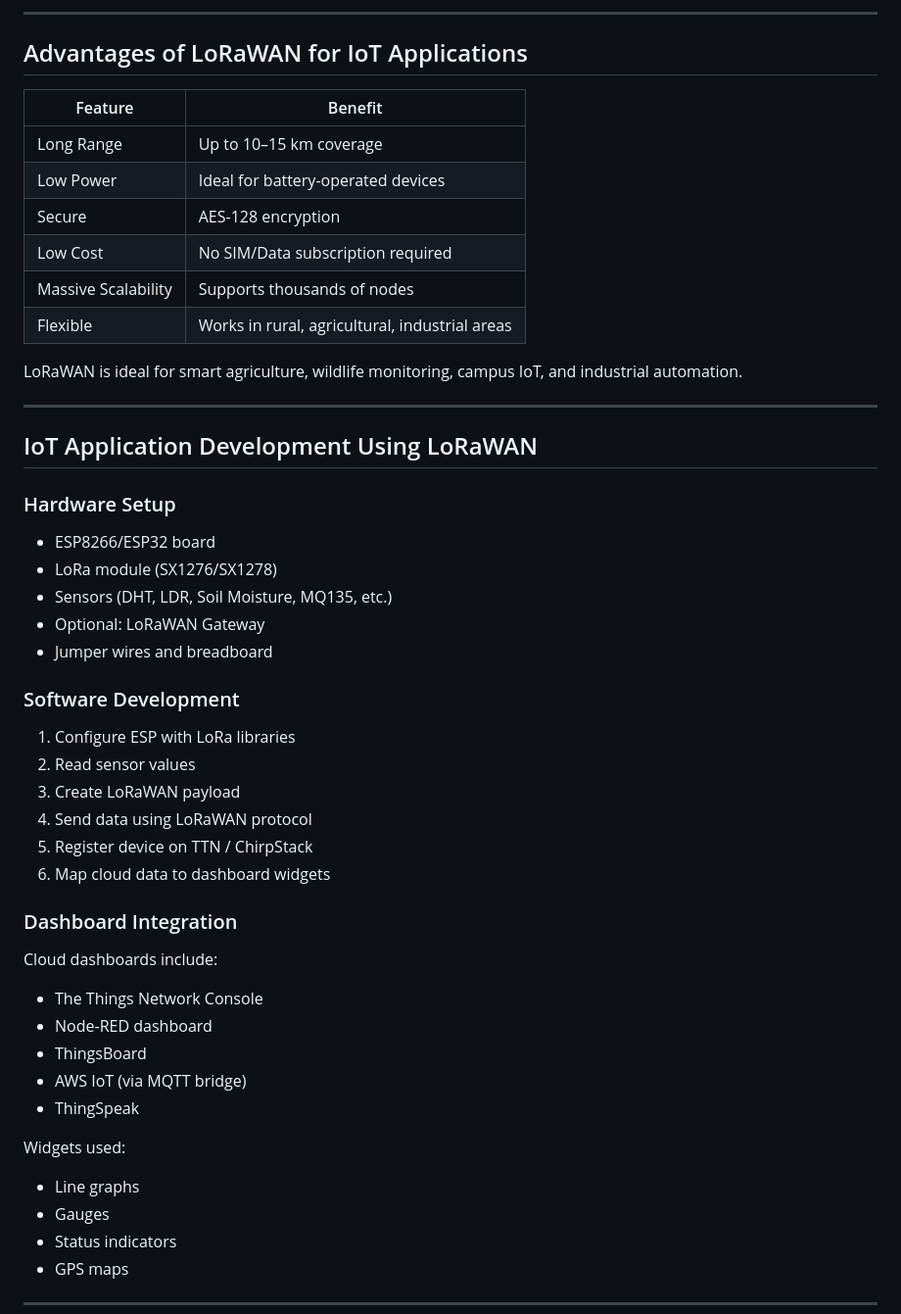
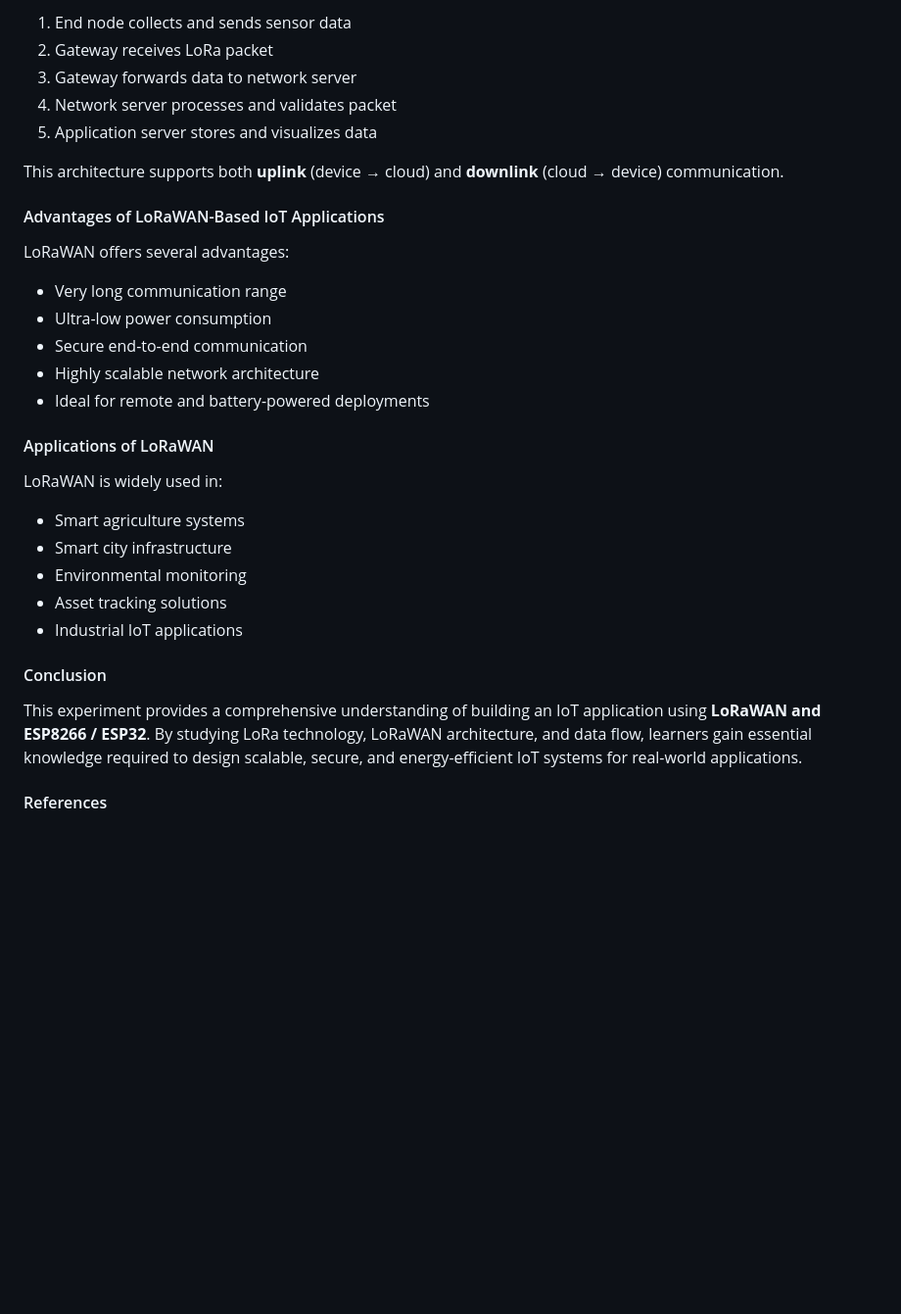
Before and after one commit to virtual-labs/exp-lorawan-dei, a Markdown page: experiment/theory.md, the part around one of its changes. Shown at 98% size. GitHub-like rendering; blank space fills up the shorter version.

```diff
--- a/experiment/theory.md
+++ b/experiment/theory.md
@@ -84,51 +150,35 @@ Displays data visually and enables analytics.
 
----
+1. End node collects and sends sensor data
+2. Gateway receives LoRa packet
+3. Gateway forwards data to network server
+4. Network server processes and validates packet
+5. Application server stores and visualizes data
 
-## Advantages of LoRaWAN for IoT Applications
+This architecture supports both **uplink** (device → cloud) and **downlink** (cloud → device) communication.
 
-| Feature             | Benefit                                        |
-| ------------------- | ---------------------------------------------- |
-| Long Range          | Up to 10–15 km coverage                        |
-| Low Power           | Ideal for battery-operated devices             |
-| Secure              | AES-128 encryption                              |
-| Low Cost            | No SIM/Data subscription required              |
-| Massive Scalability | Supports thousands of nodes                    |
-| Flexible            | Works in rural, agricultural, industrial areas |
+#### Advantages of LoRaWAN-Based IoT Applications
 
-LoRaWAN is ideal for smart agriculture, wildlife monitoring, campus IoT, and industrial automation.
+LoRaWAN offers several advantages:
 
----
+- Very long communication range
+- Ultra-low power consumption
+- Secure end-to-end communication
+- Highly scalable network architecture
+- Ideal for remote and battery-powered deployments
 
-## IoT Application Development Using LoRaWAN
+#### Applications of LoRaWAN
 
-### Hardware Setup
-- ESP8266/ESP32 board
-- LoRa module (SX1276/SX1278)
-- Sensors (DHT, LDR, Soil Moisture, MQ135, etc.)
-- Optional: LoRaWAN Gateway
-- Jumper wires and breadboard
+LoRaWAN is widely used in:
 
-### Software Development
-1. Configure ESP with LoRa libraries
-2. Read sensor values
-3. Create LoRaWAN payload
-4. Send data using LoRaWAN protocol
-5. Register device on TTN / ChirpStack
-6. Map cloud data to dashboard widgets
+- Smart agriculture systems
+- Smart city infrastructure
+- Environmental monitoring
+- Asset tracking solutions
+- Industrial IoT applications
 
-### Dashboard Integration
-Cloud dashboards include:
-- The Things Network Console
-- Node-RED dashboard
-- ThingsBoard
-- AWS IoT (via MQTT bridge)
-- ThingSpeak
+#### Conclusion
 
-Widgets used:
-- Line graphs
-- Gauges
-- Status indicators
-- GPS maps
+This experiment provides a comprehensive understanding of building an IoT application using **LoRaWAN and ESP8266 / ESP32**. By studying LoRa technology, LoRaWAN architecture, and data flow, learners gain essential knowledge required to design scalable, secure, and energy-efficient IoT systems for real-world applications.
 
----
+#### References
 
```
Also changed, not shown: other parts of experiment/theory.md (+129 -84 lines).
